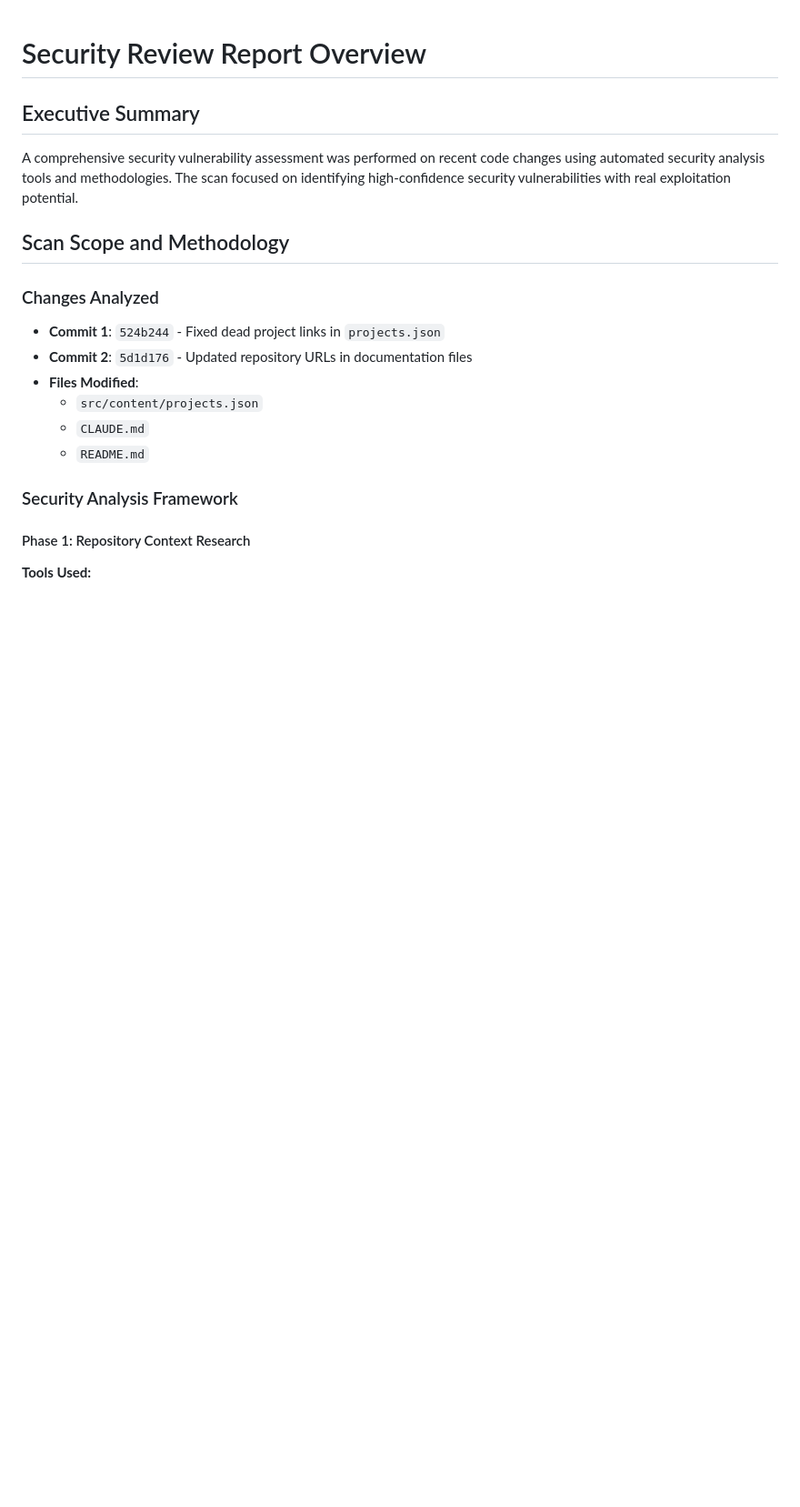
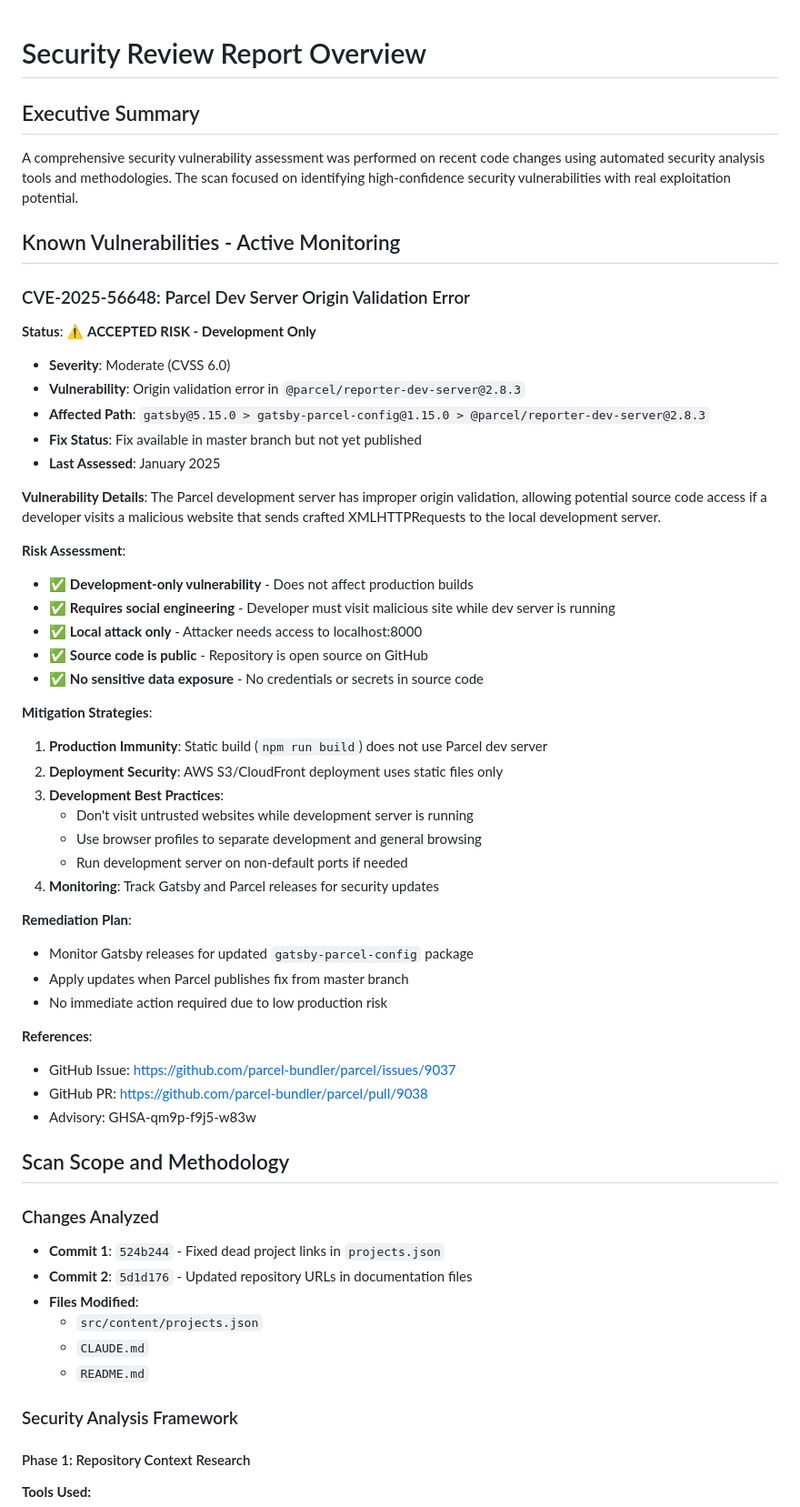
Before and after one commit to jxman/gatsby-personal-site, a Markdown page: security-review-report.md, the part around one of its changes. Shown at 91% size. GitHub-like rendering; blank space fills up the shorter version.

```diff
--- a/security-review-report.md
+++ b/security-review-report.md
@@ -3,6 +3,51 @@
 ## Executive Summary
 
 A comprehensive security vulnerability assessment was performed on recent code changes using automated security analysis tools and methodologies. The scan focused on identifying high-confidence security vulnerabilities with real exploitation potential.
+
+## Known Vulnerabilities - Active Monitoring
+
+### CVE-2025-56648: Parcel Dev Server Origin Validation Error
+
+**Status**: ⚠️ **ACCEPTED RISK - Development Only**
+
+- **Severity**: Moderate (CVSS 6.0)
+- **Vulnerability**: Origin validation error in `@parcel/reporter-dev-server@2.8.3`
+- **Affected Path**: `gatsby@5.15.0 > gatsby-parcel-config@1.15.0 > @parcel/reporter-dev-server@2.8.3`
+- **Fix Status**: Fix available in master branch but not yet published
+- **Last Assessed**: January 2025
+
+**Vulnerability Details**:
+The Parcel development server has improper origin validation, allowing potential source code access if a developer visits a malicious website that sends crafted XMLHTTPRequests to the local development server.
+
+**Risk Assessment**:
+
+- ✅ **Development-only vulnerability** - Does not affect production builds
+- ✅ **Requires social engineering** - Developer must visit malicious site while dev server is running
+- ✅ **Local attack only** - Attacker needs access to localhost:8000
+- ✅ **Source code is public** - Repository is open source on GitHub
+- ✅ **No sensitive data exposure** - No credentials or secrets in source code
+
+**Mitigation Strategies**:
+
+1. **Production Immunity**: Static build (`npm run build`) does not use Parcel dev server
+2. **Deployment Security**: AWS S3/CloudFront deployment uses static files only
+3. **Development Best Practices**:
+   - Don't visit untrusted websites while development server is running
+   - Use browser profiles to separate development and general browsing
+   - Run development server on non-default ports if needed
+4. **Monitoring**: Track Gatsby and Parcel releases for security updates
+
+**Remediation Plan**:
+
+- Monitor Gatsby releases for updated `gatsby-parcel-config` package
+- Apply updates when Parcel publishes fix from master branch
+- No immediate action required due to low production risk
+
+**References**:
+
+- GitHub Issue: https://github.com/parcel-bundler/parcel/issues/9037
+- GitHub PR: https://github.com/parcel-bundler/parcel/pull/9038
+- Advisory: GHSA-qm9p-f9j5-w83w
 
 ## Scan Scope and Methodology
 
```
Also changed, not shown: other parts of security-review-report.md (+35 -0 lines).
